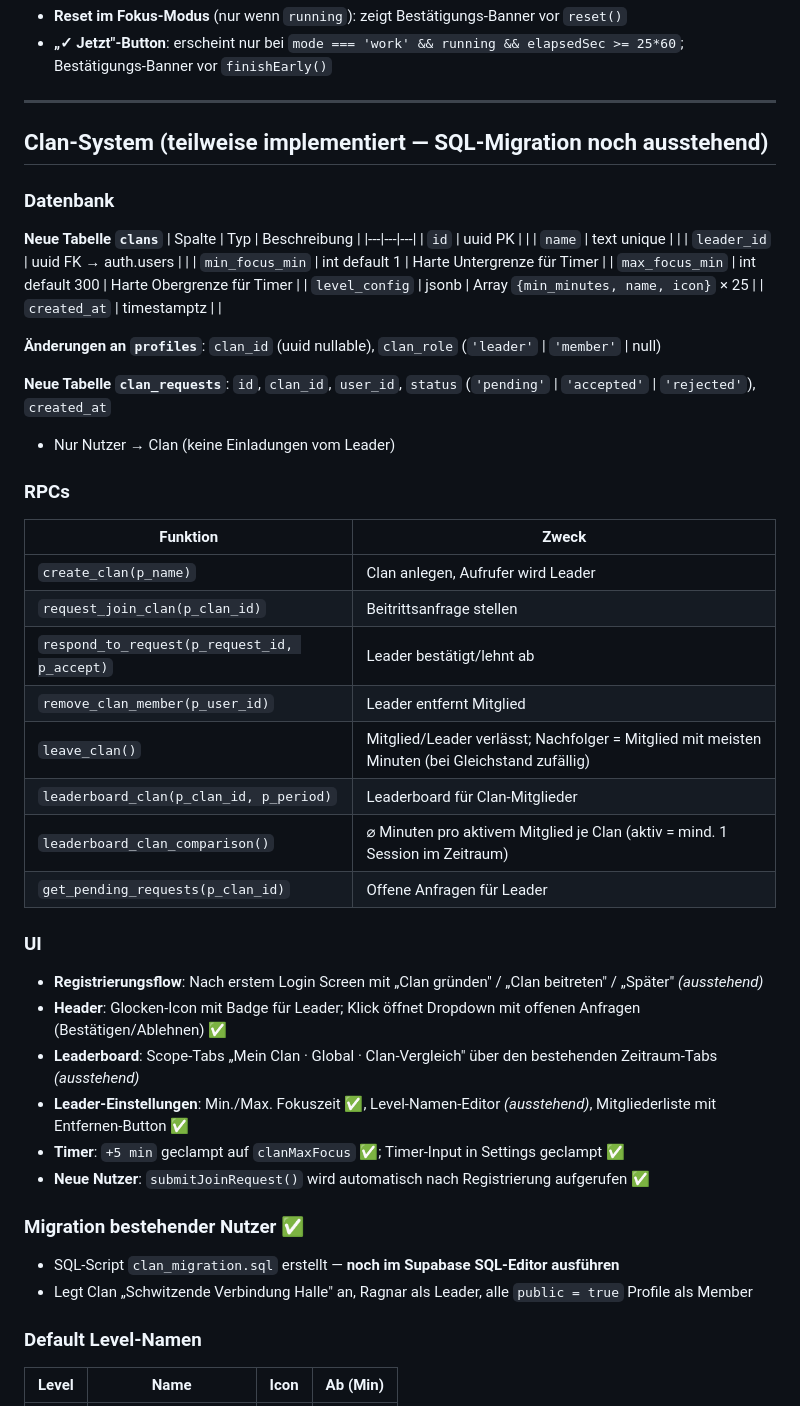
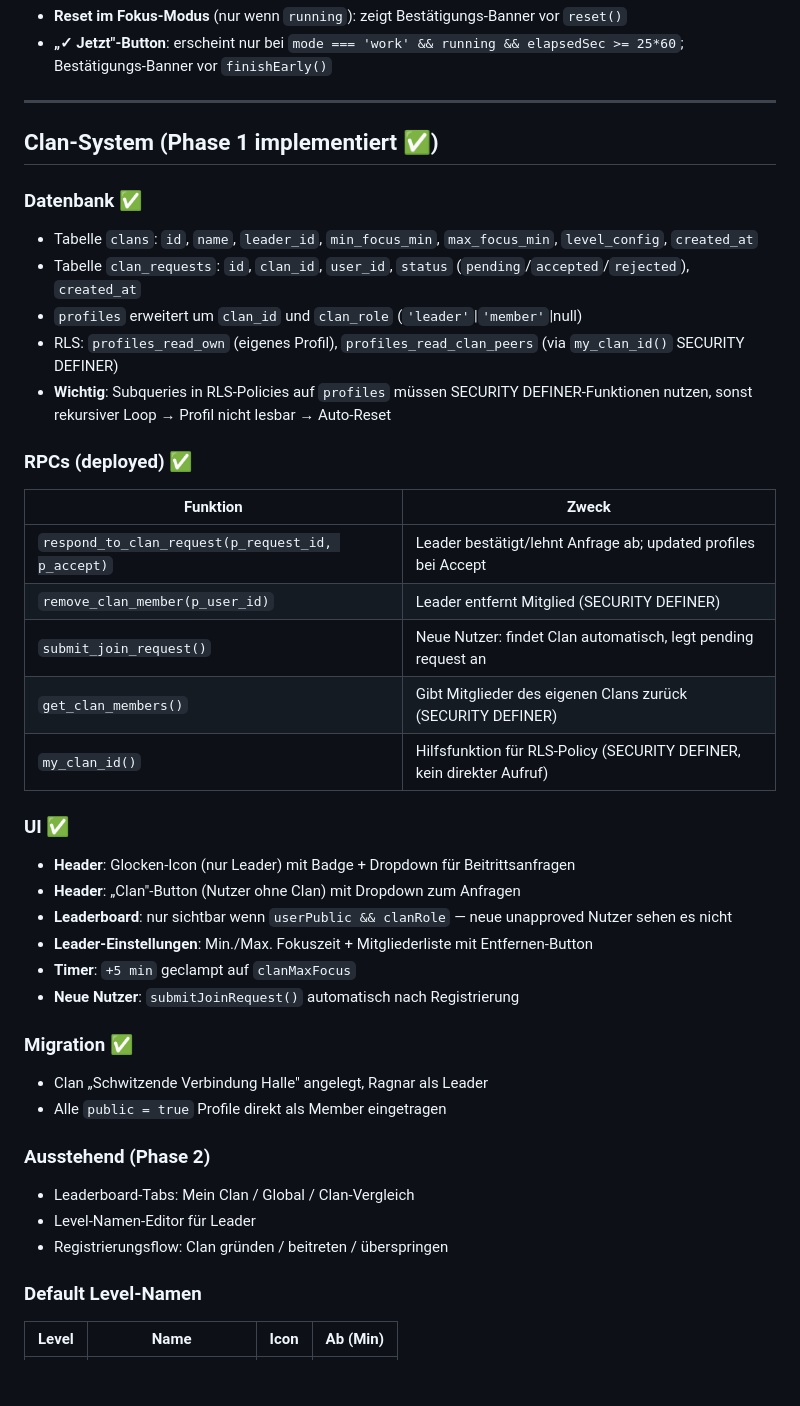
Before and after one commit to RagnarG-0/Pomodoro, a Markdown page: CLAUDE.md, the part around the change. GitHub-like rendering; blank space fills up the shorter version.

Commit message:
docs: CLAUDE.md Phase 1 Clan-System als abgeschlossen markiert
Co-Authored-By: Claude Sonnet 4.6 <noreply@anthropic.com>

```diff
--- a/CLAUDE.md
+++ b/CLAUDE.md
@@ -137,49 +137,40 @@ Web Audio API, synthetisiert — kein externes Asset. Sounds: bell, ding, chime,
 
 ---
 
-## Clan-System (teilweise implementiert — SQL-Migration noch ausstehend)
+## Clan-System (Phase 1 implementiert ✅)
 
-### Datenbank
+### Datenbank ✅
+- Tabelle `clans`: `id`, `name`, `leader_id`, `min_focus_min`, `max_focus_min`, `level_config`, `created_at`
+- Tabelle `clan_requests`: `id`, `clan_id`, `user_id`, `status` (`pending`/`accepted`/`rejected`), `created_at`
+- `profiles` erweitert um `clan_id` und `clan_role` (`'leader'`\|`'member'`\|null)
+- RLS: `profiles_read_own` (eigenes Profil), `profiles_read_clan_peers` (via `my_clan_id()` SECURITY DEFINER)
+- **Wichtig**: Subqueries in RLS-Policies auf `profiles` müssen SECURITY DEFINER-Funktionen nutzen, sonst rekursiver Loop → Profil nicht lesbar → Auto-Reset
 
-**Neue Tabelle `clans`**
-| Spalte | Typ | Beschreibung |
-|---|---|---|
-| `id` | uuid PK | |
-| `name` | text unique | |
-| `leader_id` | uuid FK → auth.users | |
-| `min_focus_min` | int default 1 | Harte Untergrenze für Timer |
-| `max_focus_min` | int default 300 | Harte Obergrenze für Timer |
-| `level_config` | jsonb | Array `{min_minutes, name, icon}` × 25 |
-| `created_at` | timestamptz | |
-
-**Änderungen an `profiles`**: `clan_id` (uuid nullable), `clan_role` (`'leader'` \| `'member'` \| null)
-
-**Neue Tabelle `clan_requests`**: `id`, `clan_id`, `user_id`, `status` (`'pending'` \| `'accepted'` \| `'rejected'`), `created_at`
-- Nur Nutzer → Clan (keine Einladungen vom Leader)
-
-### RPCs
+### RPCs (deployed) ✅
 | Funktion | Zweck |
 |---|---|
-| `create_clan(p_name)` | Clan anlegen, Aufrufer wird Leader |
-| `request_join_clan(p_clan_id)` | Beitrittsanfrage stellen |
-| `respond_to_request(p_request_id, p_accept)` | Leader bestätigt/lehnt ab |
-| `remove_clan_member(p_user_id)` | Leader entfernt Mitglied |
-| `leave_clan()` | Mitglied/Leader verlässt; Nachfolger = Mitglied mit meisten Minuten (bei Gleichstand zufällig) |
-| `leaderboard_clan(p_clan_id, p_period)` | Leaderboard für Clan-Mitglieder |
-| `leaderboard_clan_comparison()` | ⌀ Minuten pro aktivem Mitglied je Clan (aktiv = mind. 1 Session im Zeitraum) |
-| `get_pending_requests(p_clan_id)` | Offene Anfragen für Leader |
+| `respond_to_clan_request(p_request_id, p_accept)` | Leader bestätigt/lehnt Anfrage ab; updated profiles bei Accept |
+| `remove_clan_member(p_user_id)` | Leader entfernt Mitglied (SECURITY DEFINER) |
+| `submit_join_request()` | Neue Nutzer: findet Clan automatisch, legt pending request an |
+| `get_clan_members()` | Gibt Mitglieder des eigenen Clans zurück (SECURITY DEFINER) |
+| `my_clan_id()` | Hilfsfunktion für RLS-Policy (SECURITY DEFINER, kein direkter Aufruf) |
 
-### UI
-- **Registrierungsflow**: Nach erstem Login Screen mit „Clan gründen" / „Clan beitreten" / „Später" _(ausstehend)_
-- **Header**: Glocken-Icon mit Badge für Leader; Klick öffnet Dropdown mit offenen Anfragen (Bestätigen/Ablehnen) ✅
-- **Leaderboard**: Scope-Tabs „Mein Clan · Global · Clan-Vergleich" über den bestehenden Zeitraum-Tabs _(ausstehend)_
-- **Leader-Einstellungen**: Min./Max. Fokuszeit ✅, Level-Namen-Editor _(ausstehend)_, Mitgliederliste mit Entfernen-Button ✅
-- **Timer**: `+5 min` geclampt auf `clanMaxFocus` ✅; Timer-Input in Settings geclampt ✅
-- **Neue Nutzer**: `submitJoinRequest()` wird automatisch nach Registrierung aufgerufen ✅
+### UI ✅
+- **Header**: Glocken-Icon (nur Leader) mit Badge + Dropdown für Beitrittsanfragen
+- **Header**: „Clan"-Button (Nutzer ohne Clan) mit Dropdown zum Anfragen
+- **Leaderboard**: nur sichtbar wenn `userPublic && clanRole` — neue unapproved Nutzer sehen es nicht
+- **Leader-Einstellungen**: Min./Max. Fokuszeit + Mitgliederliste mit Entfernen-Button
+- **Timer**: `+5 min` geclampt auf `clanMaxFocus`
+- **Neue Nutzer**: `submitJoinRequest()` automatisch nach Registrierung
 
-### Migration bestehender Nutzer ✅
-- SQL-Script `clan_migration.sql` erstellt — **noch im Supabase SQL-Editor ausführen**
-- Legt Clan „Schwitzende Verbindung Halle" an, Ragnar als Leader, alle `public = true` Profile als Member
+### Migration ✅
+- Clan „Schwitzende Verbindung Halle" angelegt, Ragnar als Leader
+- Alle `public = true` Profile direkt als Member eingetragen
+
+### Ausstehend (Phase 2)
+- Leaderboard-Tabs: Mein Clan / Global / Clan-Vergleich
+- Level-Namen-Editor für Leader
+- Registrierungsflow: Clan gründen / beitreten / überspringen
 
 ### Default Level-Namen
 | Level | Name | Icon | Ab (Min) |
```
